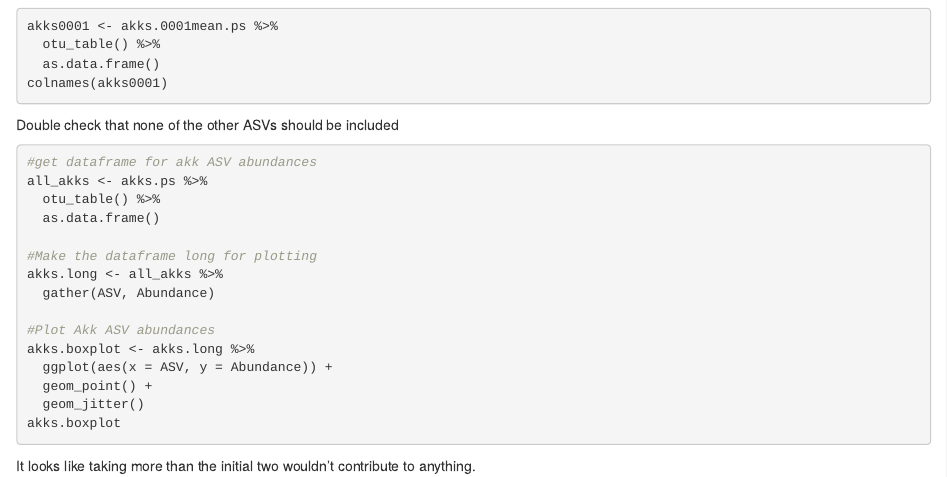
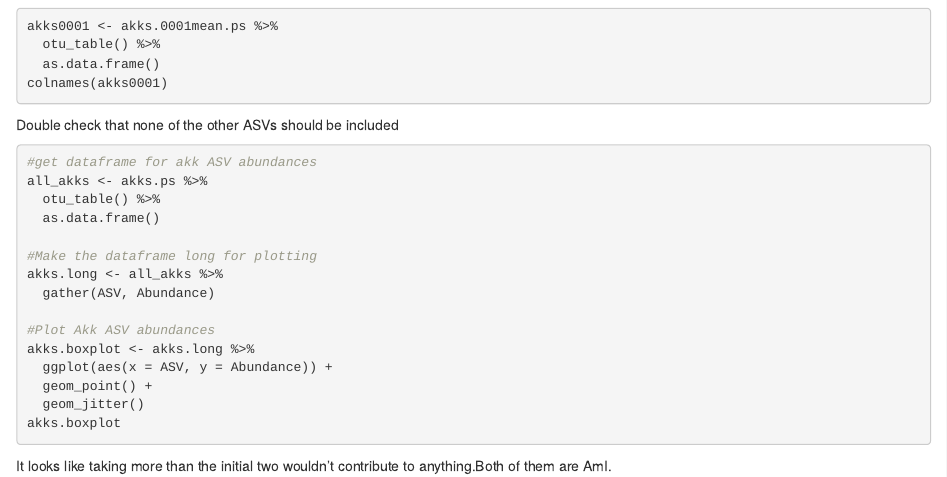
Before and after one commit to katmuell/Mouse_Phylogroups, an R Markdown document (LD_mouse_akk_asv.Rmd): the page in a window 1100 px wide, from 950 px down. Rendered offline with R 4.5, knitr and Pandoc, with nearby package versions; the code chunks are not run, so their results and figures are left out.

Commit message:
Assign ASVs to phylogroups

````diff
--- a/LD_mouse_akk_asv.Rmd
+++ b/LD_mouse_akk_asv.Rmd
@@ -82,4 +82,4 @@ akks.boxplot <- akks.long %>%
 akks.boxplot
 ```
 
-It looks like taking more than the initial two wouldn't contribute to anything.
+It looks like taking more than the initial two wouldn't contribute to anything.Both of them are AmI.
````
